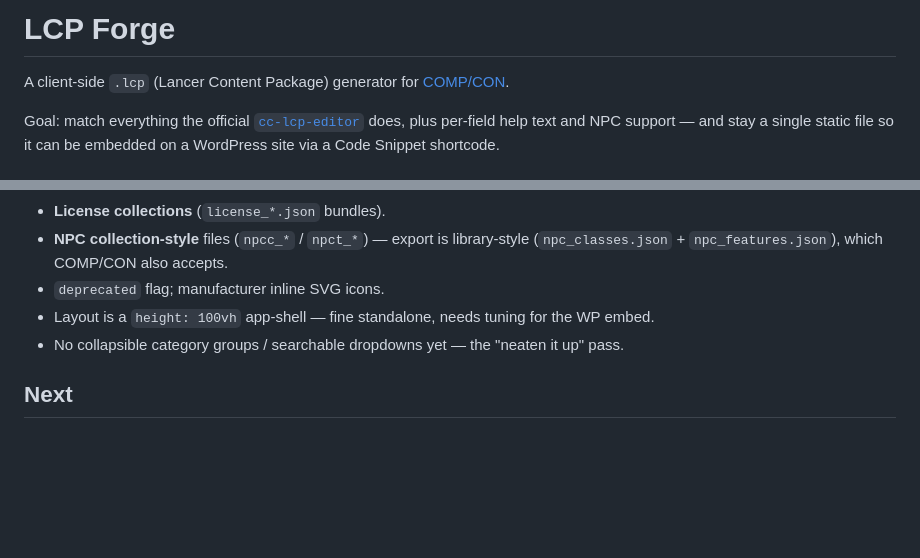
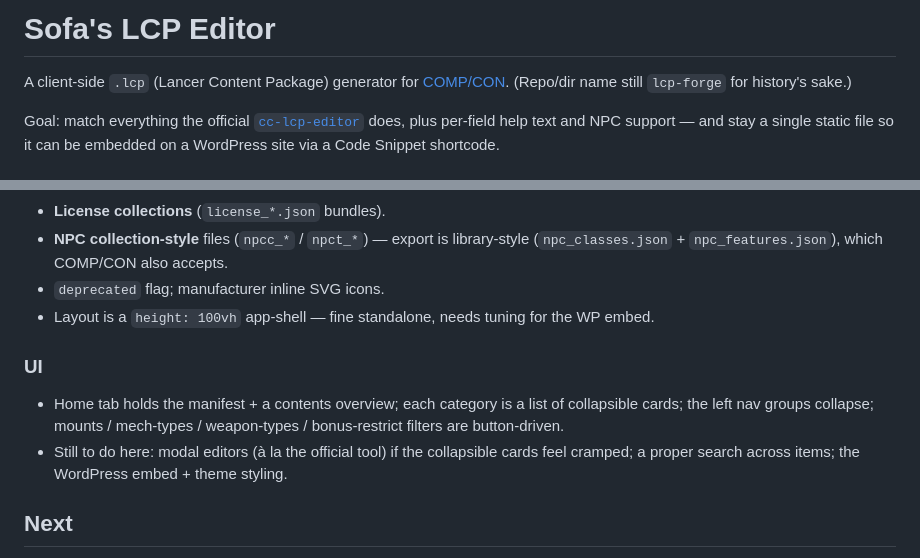
Before and after one commit to MeSofa/sofas-lcp-editor, a Markdown page: README.md, 2 parts joined by grey strips. Rendered like a GitHub page; blank space fills up the shorter version.

Commit message:
docs: rename in README, note UI state

```diff
--- a/README.md
+++ b/README.md
@@ -1,6 +1,7 @@
-# LCP Forge
+# Sofa's LCP Editor
 
 A client-side `.lcp` (Lancer Content Package) generator for [COMP/CON](https://compcon.app).
+(Repo/dir name still `lcp-forge` for history's sake.)
 
 Goal: match everything the official [`cc-lcp-editor`](https://github.com/massif-press/cc-lcp-editor)
 does, plus per-field help text and NPC support — and stay a single static file
@@ -87,7 +88,14 @@ confirm the toolchain end-to-end (still the one outstanding manual check).
   (`npc_classes.json` + `npc_features.json`), which COMP/CON also accepts.
 - `deprecated` flag; manufacturer inline SVG icons.
 - Layout is a `height: 100vh` app-shell — fine standalone, needs tuning for the WP embed.
-- No collapsible category groups / searchable dropdowns yet — the "neaten it up" pass.
+
+### UI
+
+- Home tab holds the manifest + a contents overview; each category is a list of
+  collapsible cards; the left nav groups collapse; mounts / mech-types / weapon-types /
+  bonus-restrict filters are button-driven.
+- Still to do here: modal editors (à la the official tool) if the collapsible cards feel
+  cramped; a proper search across items; the WordPress embed + theme styling.
 
 ## Next
 
```
